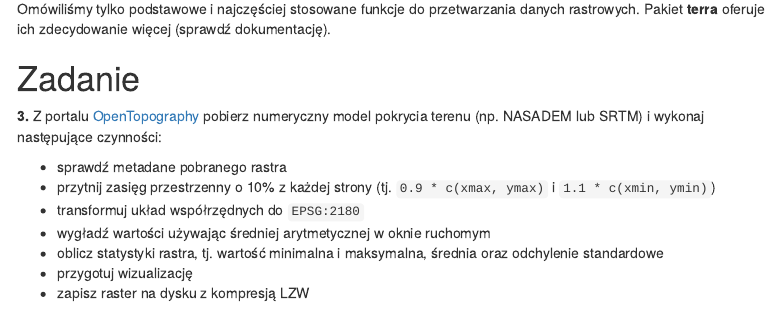
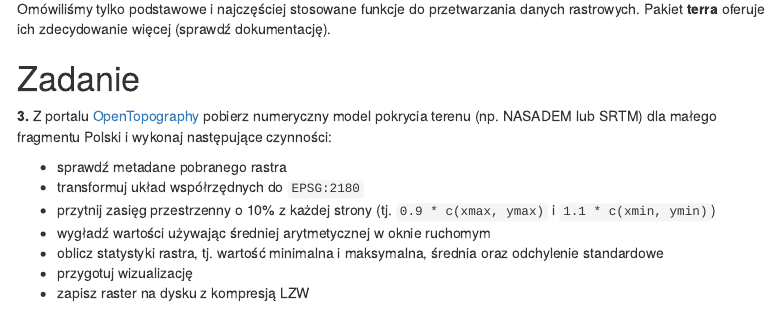
Before and after one commit to kadyb/gis2024, an R Markdown document (notebooks/02_przetwarzanie_raster.Rmd): the page in a window 1100 px wide, from 11080 px down. The pictures show the output file notebooks/02_przetwarzanie_raster.html that the author committed with the source, opened offline; menus at the side of the page are left out.

Commit message:
update description of Task 3

```diff
--- a/notebooks/02_przetwarzanie_raster.Rmd
+++ b/notebooks/02_przetwarzanie_raster.Rmd
@@ -268,12 +268,13 @@ dokumentację).
 # Zadanie
 
 **3.** Z portalu [OpenTopography](https://opentopography.org/) pobierz numeryczny
-model pokrycia terenu (np. NASADEM lub SRTM) i wykonaj następujące czynności:
+model pokrycia terenu (np. NASADEM lub SRTM) dla małego fragmentu Polski i
+wykonaj następujące czynności:
 
 * sprawdź metadane pobranego rastra
+* transformuj układ współrzędnych do `EPSG:2180`
 * przytnij zasięg przestrzenny o 10% z każdej strony
 (tj. `0.9 * c(xmax, ymax)` i `1.1 * c(xmin, ymin)`)
-* transformuj układ współrzędnych do `EPSG:2180`
 * wygładź wartości używając średniej arytmetycznej w oknie ruchomym
 * oblicz statystyki rastra, tj. wartość minimalna i maksymalna,
 średnia oraz odchylenie standardowe
```
Also changed, not shown: notebooks/02_przetwarzanie_raster.html.
